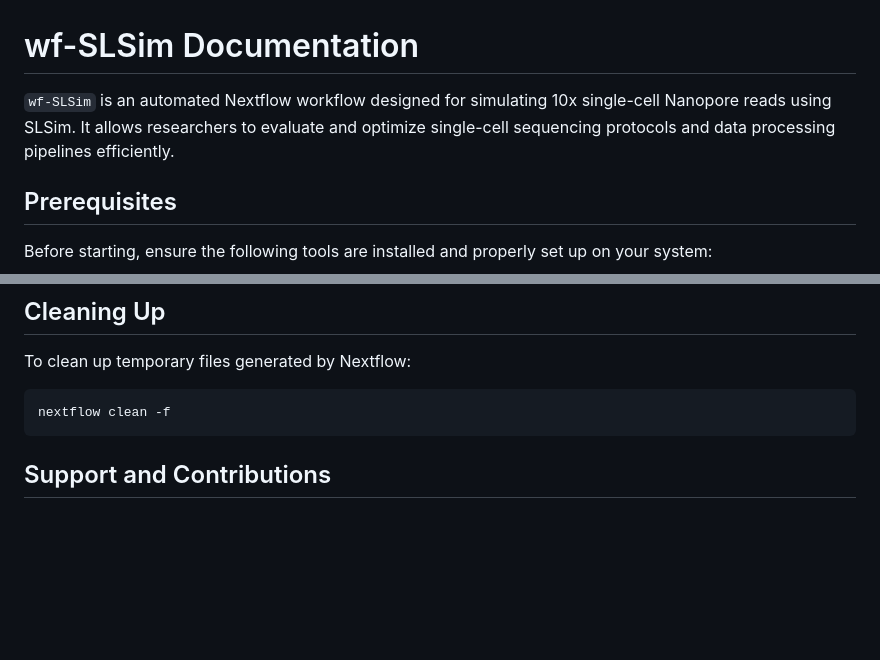
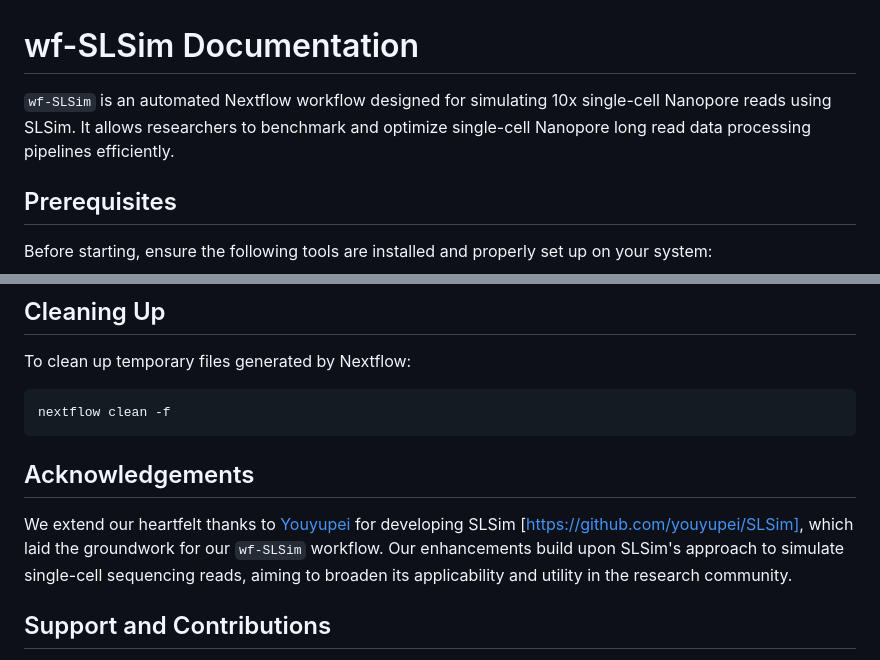
Before and after one commit to GenomiqueENS/AsaruSim, a Markdown page: README.md, 2 parts joined by grey strips. Drawn GitHub-style; blank space fills up the shorter version.

````diff
--- a/README.md
+++ b/README.md
@@ -1,6 +1,6 @@
 # wf-SLSim Documentation
 
-`wf-SLSim` is an automated Nextflow workflow designed for simulating 10x single-cell Nanopore reads using SLSim. It allows researchers to evaluate and optimize single-cell sequencing protocols and data processing pipelines efficiently.
+`wf-SLSim` is an automated Nextflow workflow designed for simulating 10x single-cell Nanopore reads using SLSim. It allows researchers to benchmark and optimize single-cell Nanopore long read  data processing pipelines efficiently.
 
 ## Prerequisites
 
@@ -70,6 +70,9 @@ To clean up temporary files generated by Nextflow:
 ```bash
 nextflow clean -f
 ```
+## Acknowledgements
+
+We extend our heartfelt thanks to [Youyupei](https://github.com/youyupei) for developing SLSim [https://github.com/youyupei/SLSim], which laid the groundwork for our `wf-SLSim` workflow. Our enhancements build upon SLSim's approach to simulate single-cell sequencing reads, aiming to broaden its applicability and utility in the research community.
 
 ## Support and Contributions
 
````
